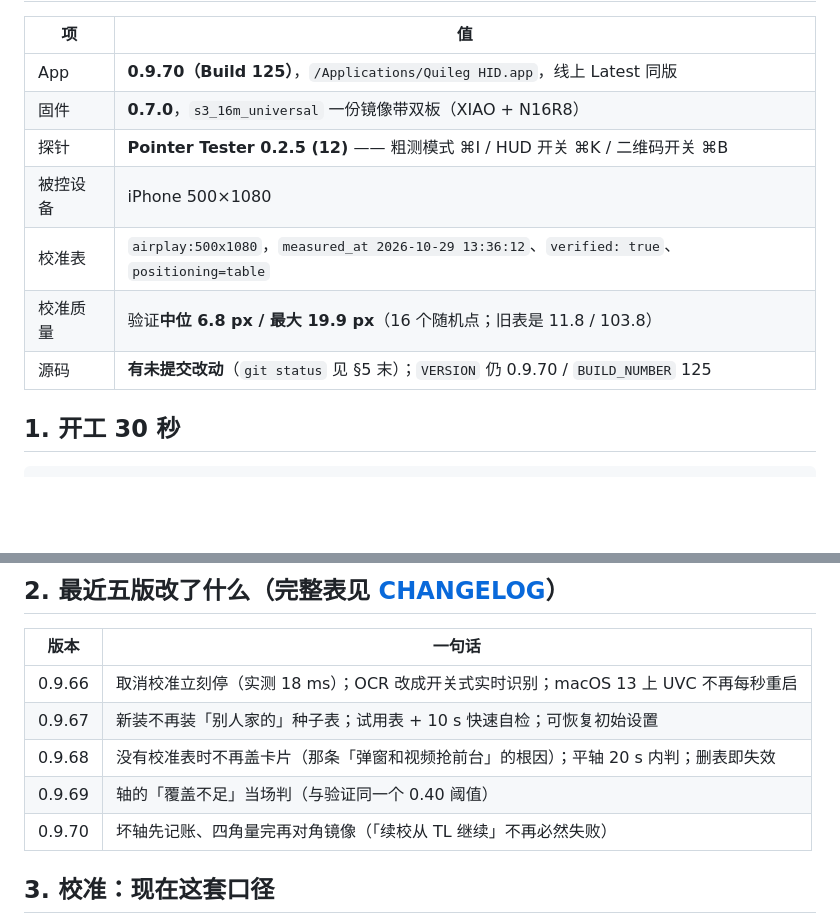
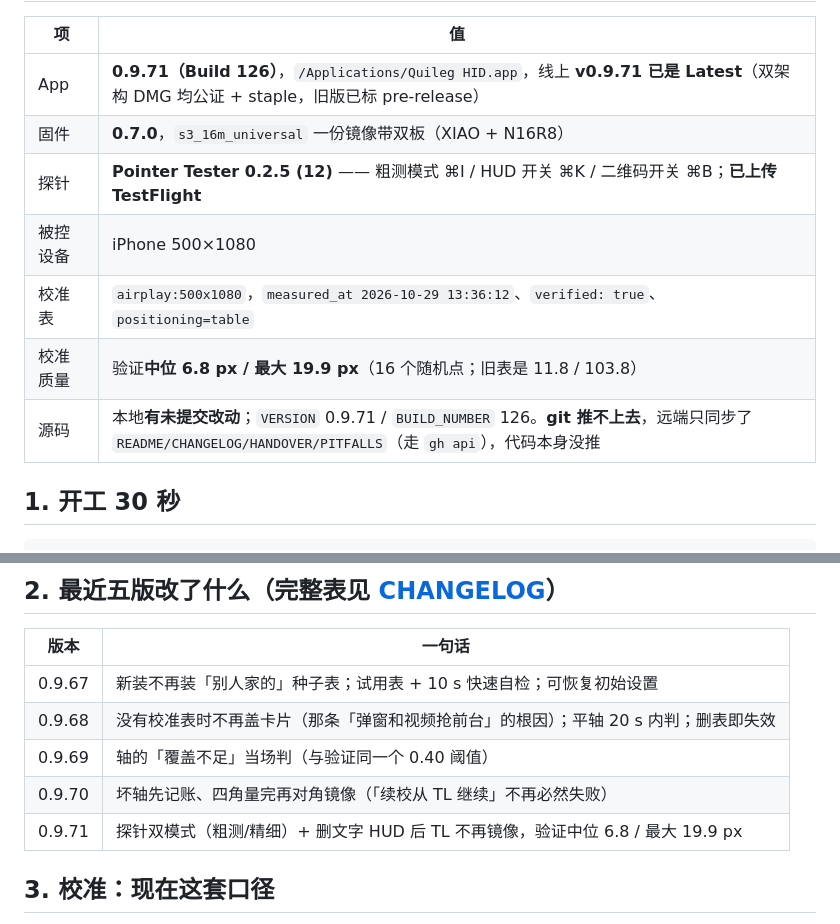
Before and after one commit to jianghui1974/Quileg-HID, a Markdown page: HANDOVER.md, 2 parts joined by grey strips. Drawn GitHub-style; blank space fills up the shorter version.

Commit message:
docs: HANDOVER 记录 0.9.71 已发版

```diff
--- a/HANDOVER.md
+++ b/HANDOVER.md
@@ -12,13 +12,13 @@
 
 | 项 | 值 |
 |---|---|
-| App | **0.9.70（Build 125）**，`/Applications/Quileg HID.app`，线上 Latest 同版 |
+| App | **0.9.71（Build 126）**，`/Applications/Quileg HID.app`，线上 **v0.9.71 已是 Latest**（双架构 DMG 均公证 + staple，旧版已标 pre-release） |
 | 固件 | **0.7.0**，`s3_16m_universal` 一份镜像带双板（XIAO + N16R8） |
-| 探针 | **Pointer Tester 0.2.5 (12)** —— 粗测模式 ⌘I / HUD 开关 ⌘K / 二维码开关 ⌘B |
+| 探针 | **Pointer Tester 0.2.5 (12)** —— 粗测模式 ⌘I / HUD 开关 ⌘K / 二维码开关 ⌘B；**已上传 TestFlight** |
 | 被控设备 | iPhone 500×1080 |
 | 校准表 | `airplay:500x1080`，`measured_at 2026-10-29 13:36:12`、`verified: true`、`positioning=table` |
 | 校准质量 | 验证**中位 6.8 px / 最大 19.9 px**（16 个随机点；旧表是 11.8 / 103.8） |
-| 源码 | **有未提交改动**（`git status` 见 §5 末）；`VERSION` 仍 0.9.70 / `BUILD_NUMBER` 125 |
+| 源码 | 本地**有未提交改动**；`VERSION` 0.9.71 / `BUILD_NUMBER` 126。**git 推不上去**，远端只同步了 `README/CHANGELOG/HANDOVER/PITFALLS`（走 `gh api`），代码本身没推 |
 
 ## 1. 开工 30 秒
 
@@ -48,11 +48,11 @@ calibration_status()  → resume 为空 = 没有被打断的校准；calibrating
 
 | 版本 | 一句话 |
 |---|---|
-| 0.9.66 | 取消校准立刻停（实测 18 ms）；OCR 改成开关式实时识别；macOS 13 上 UVC 不再每秒重启 |
 | 0.9.67 | 新装不再装「别人家的」种子表；试用表 + 10 s 快速自检；可恢复初始设置 |
 | 0.9.68 | 没有校准表时不再盖卡片（那条「弹窗和视频抢前台」的根因）；平轴 20 s 内判；删表即失效 |
 | 0.9.69 | 轴的「覆盖不足」当场判（与验证同一个 0.40 阈值） |
 | 0.9.70 | 坏轴先记账、四角量完再对角镜像（「续校从 TL 继续」不再必然失败） |
+| 0.9.71 | 探针双模式（粗测/精细）+ 删文字 HUD 后 TL 不再镜像，验证中位 6.8 / 最大 19.9 px |
 
 ## 3. 校准：现在这套口径
 
```
Also changed, not shown: other parts of HANDOVER.md (+1 -1 lines).
